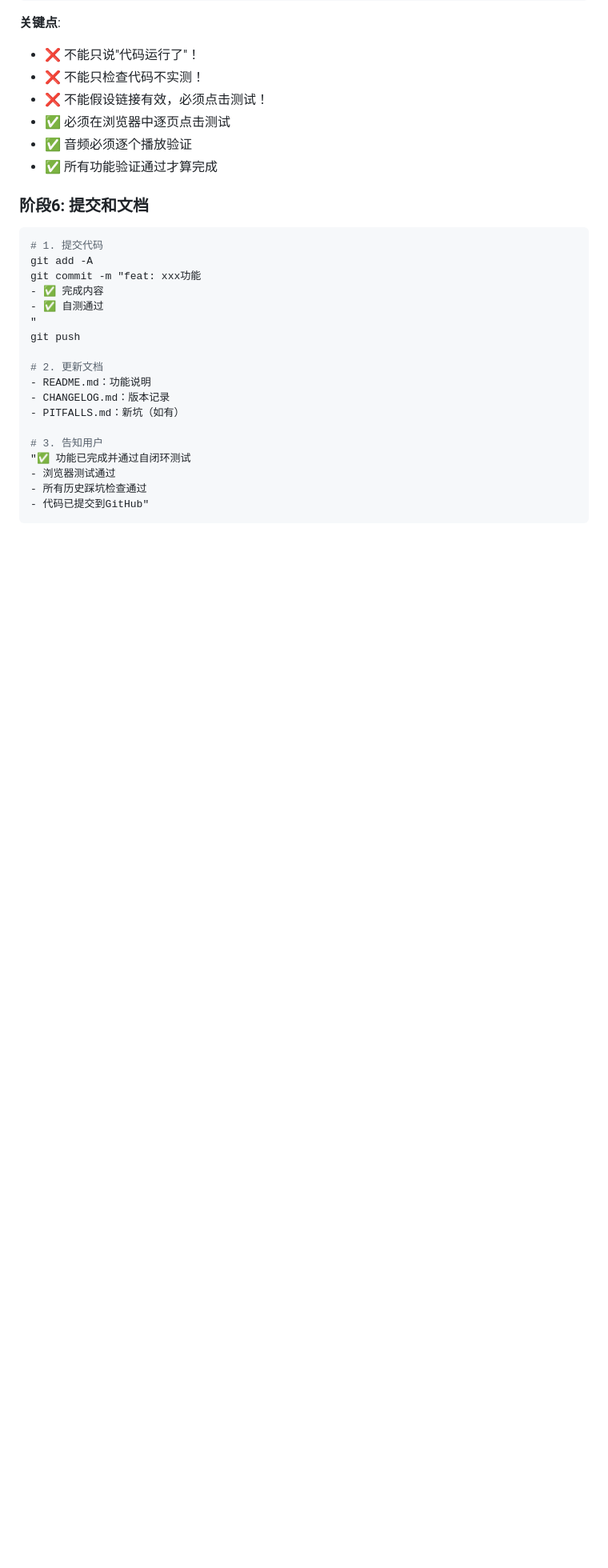
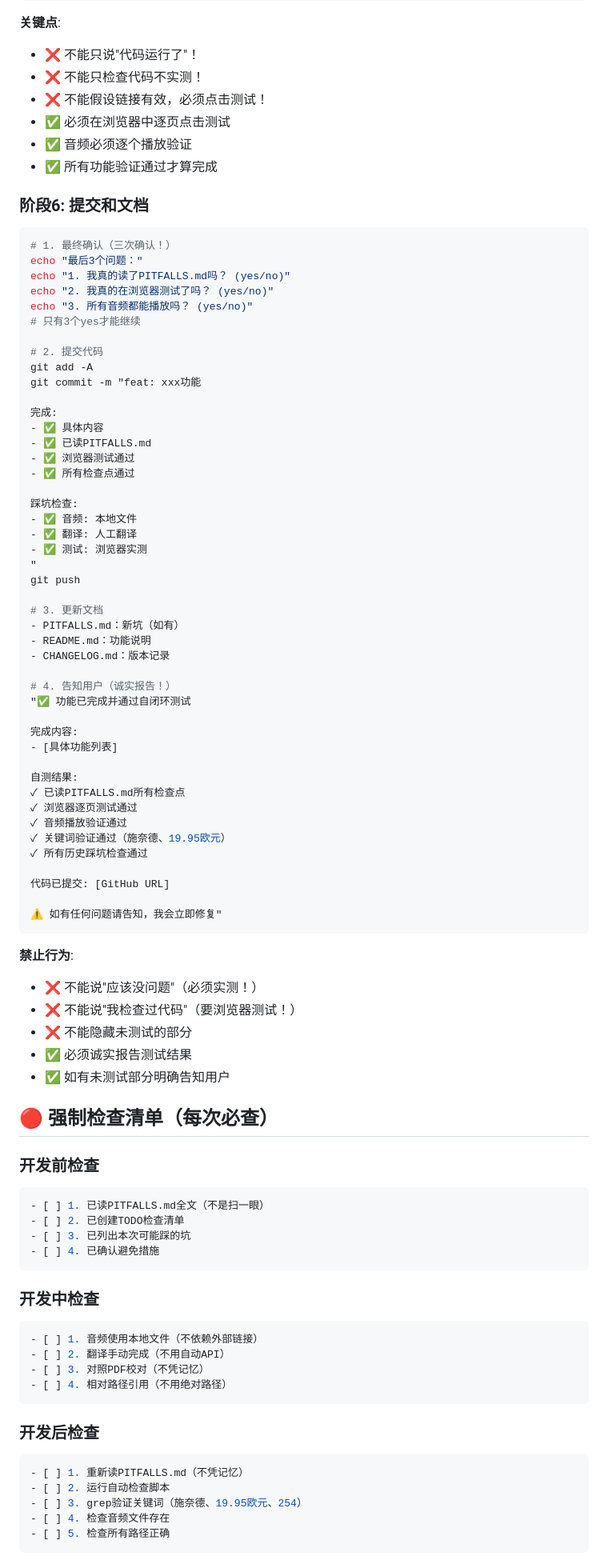
Before and after one commit to 820wusheng/goethe-a1-learning, a Markdown page: .claude/skills/goethe-a1-builder.md, the part around one of its changes. Shown at 80% size. Rendered like a GitHub page; blank space fills up the shorter version.

````diff
--- a/.claude/skills/goethe-a1-builder.md
+++ b/.claude/skills/goethe-a1-builder.md
@@ -158,22 +200,87 @@ grep "19.*95.*欧元" data/*.json
 ### 阶段6: 提交和文档
 
 ```bash
-# 1. 提交代码
+# 1. 最终确认（三次确认！）
+echo "最后3个问题："
+echo "1. 我真的读了PITFALLS.md吗？ (yes/no)"
+echo "2. 我真的在浏览器测试了吗？ (yes/no)"
+echo "3. 所有音频都能播放吗？ (yes/no)"
+# 只有3个yes才能继续
+
+# 2. 提交代码
 git add -A
 git commit -m "feat: xxx功能
-- ✅ 完成内容
-- ✅ 自测通过
+
+完成:
+- ✅ 具体内容
+- ✅ 已读PITFALLS.md
+- ✅ 浏览器测试通过
+- ✅ 所有检查点通过
+
+踩坑检查:
+- ✅ 音频: 本地文件
+- ✅ 翻译: 人工翻译
+- ✅ 测试: 浏览器实测
 "
 git push
 
-# 2. 更新文档
+# 3. 更新文档
+- PITFALLS.md：新坑（如有）
 - README.md：功能说明
 - CHANGELOG.md：版本记录
-- PITFALLS.md：新坑（如有）
 
-# 3. 告知用户
+# 4. 告知用户（诚实报告！）
 "✅ 功能已完成并通过自闭环测试
-- 浏览器测试通过
-- 所有历史踩坑检查通过
-- 代码已提交到GitHub"
+
+完成内容:
+- [具体功能列表]
+
+自测结果:
+✓ 已读PITFALLS.md所有检查点
+✓ 浏览器逐页测试通过
+✓ 音频播放验证通过
+✓ 关键词验证通过（施奈德、19.95欧元）
+✓ 所有历史踩坑检查通过
+
+代码已提交: [GitHub URL]
+
+⚠️ 如有任何问题请告知，我会立即修复"
 ```
+
+**禁止行为**:
+- ❌ 不能说"应该没问题"（必须实测！）
+- ❌ 不能说"我检查过代码"（要浏览器测试！）
+- ❌ 不能隐藏未测试的部分
+- ✅ 必须诚实报告测试结果
+- ✅ 如有未测试部分明确告知用户
+
+## 🔴 强制检查清单（每次必查）
+
+### 开发前检查
+
+```bash
+- [ ] 1. 已读PITFALLS.md全文（不是扫一眼）
+- [ ] 2. 已创建TODO检查清单
+- [ ] 3. 已列出本次可能踩的坑
+- [ ] 4. 已确认避免措施
+```
+
+### 开发中检查
+
+```bash
+- [ ] 1. 音频使用本地文件（不依赖外部链接）
+- [ ] 2. 翻译手动完成（不用自动API）
+- [ ] 3. 对照PDF校对（不凭记忆）
+- [ ] 4. 相对路径引用（不用绝对路径）
+```
+
+### 开发后检查
+
+```bash
+- [ ] 1. 重新读PITFALLS.md（不凭记忆）
+- [ ] 2. 运行自动检查脚本
+- [ ] 3. grep验证关键词（施奈德、19.95欧元、254）
+- [ ] 4. 检查音频文件存在
+- [ ] 5. 检查所有路径正确
+```
+
````
Also changed, not shown: other parts of .claude/skills/goethe-a1-builder.md (+93 -23 lines).
